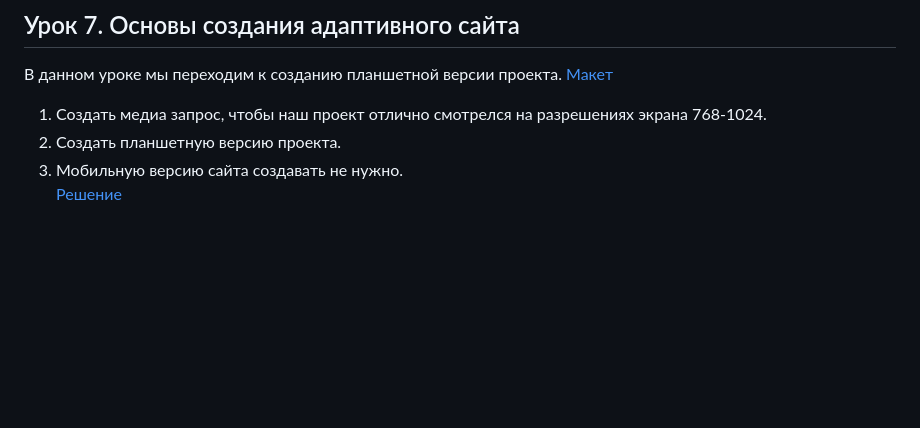
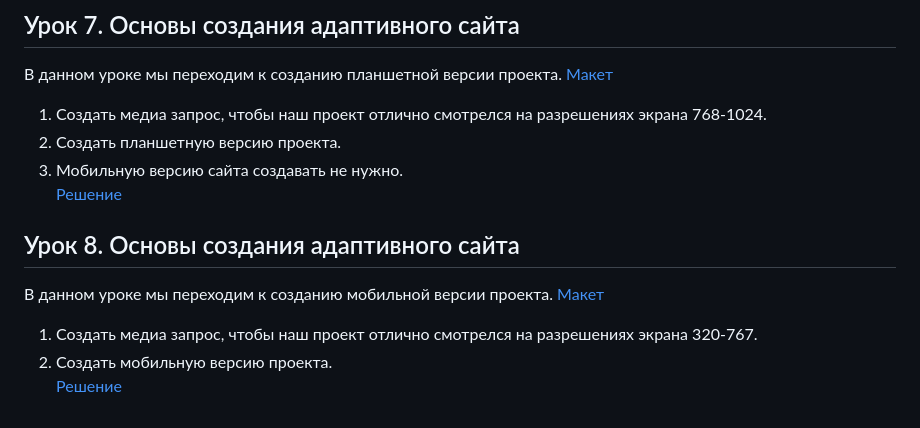
Before and after one commit to jshuckbot/Basics-of-HTML-CSS, a Markdown page: README.md, the part around the change. GitHub-like rendering; blank space fills up the shorter version.

Commit message:
upload readme

```diff
--- a/README.md
+++ b/README.md
@@ -133,3 +133,11 @@ a {
 2. Создать планшетную версию проекта.
 3. Мобильную версию сайта создавать не нужно.<br>
 [Решение]((lesson_6/))
+
+## Урок 8.  Основы создания адаптивного сайта
+
+В данном уроке мы переходим к созданию мобильной версии проекта. [Макет](https://www.figma.com/file/mnLY69cYE5cqWM5w6n5hXx/Seo-%26-Digital-Marketing-Landing-Page?node-id=189%3A839)
+
+1. Создать медиа запрос, чтобы наш проект отлично смотрелся на разрешениях экрана 320-767.
+2. Создать мобильную версию проекта.<br>
+[Решение]((lesson_6/))
```
